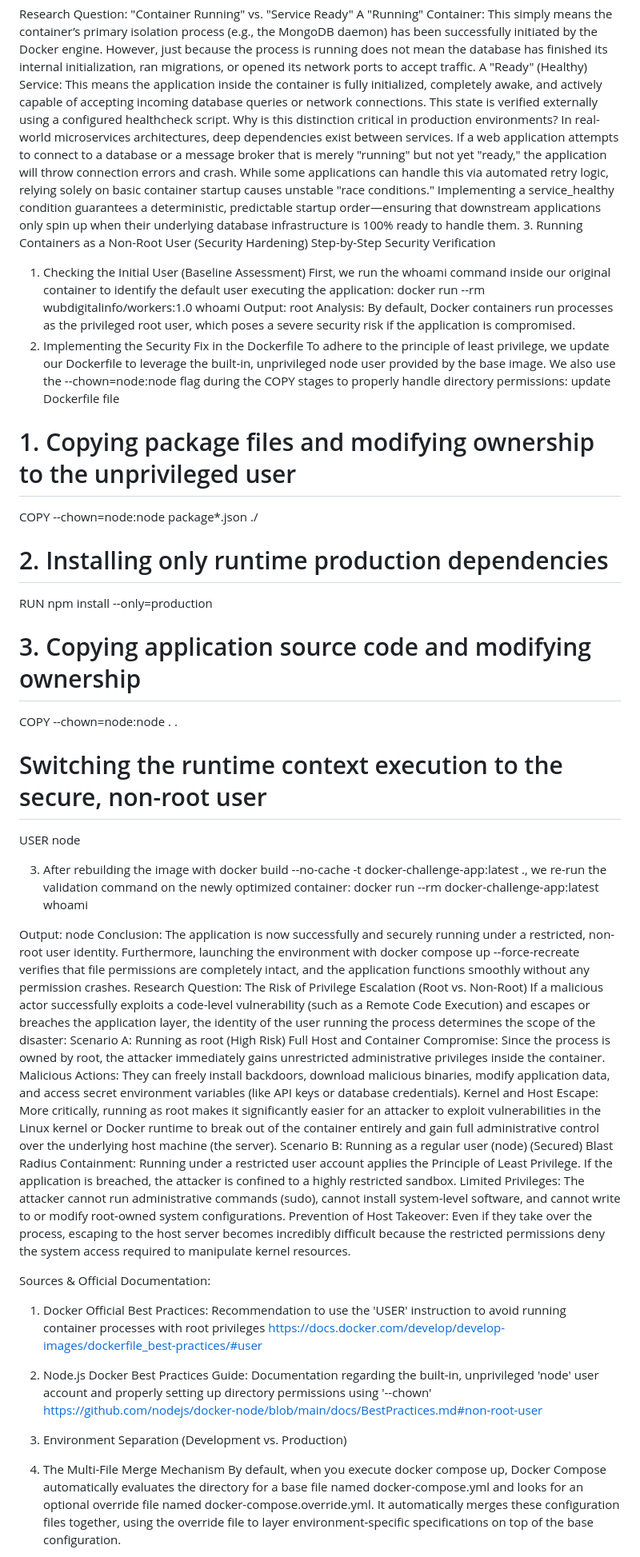
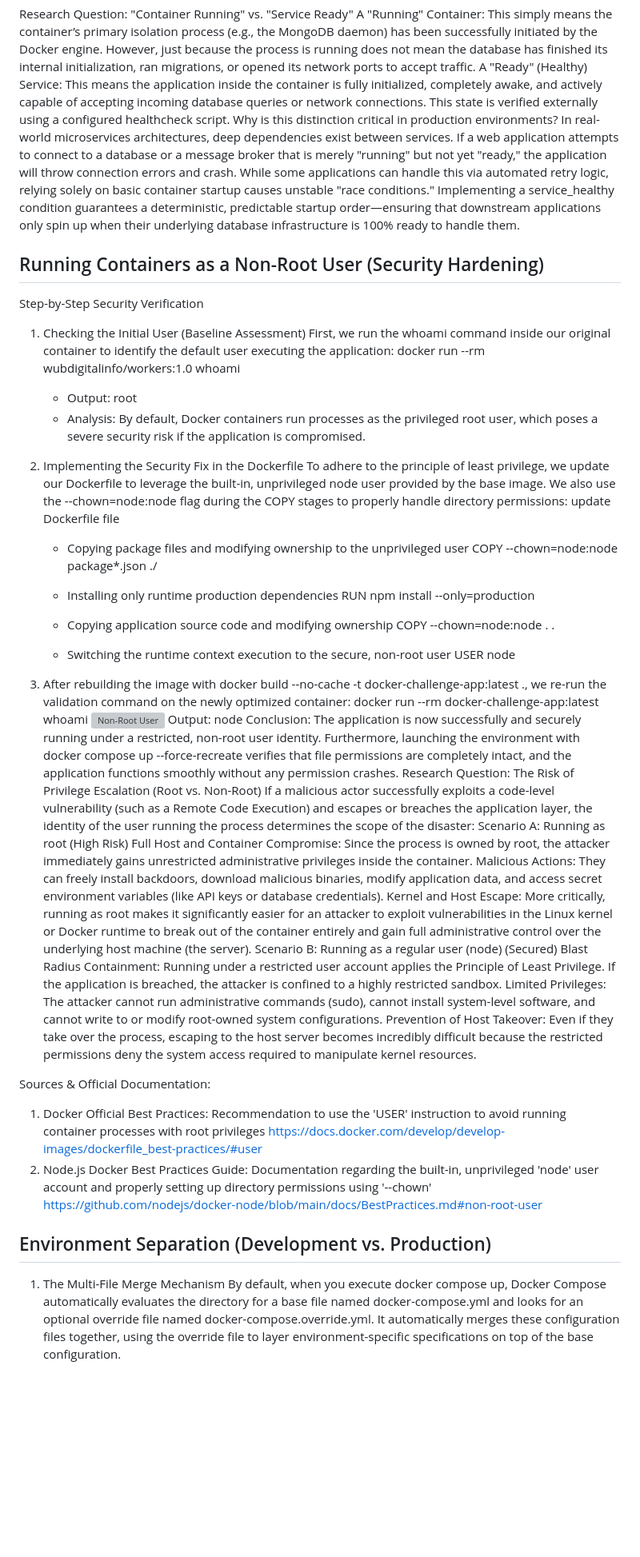
Before and after one commit to wubdigital/docker-challenge, a Markdown page: RESEARCH.md, the part around one of its changes. Shown at 80% size. Rendered like a GitHub page; blank space fills up the shorter version; grey boxes are pictures that could not be loaded.

Commit message:
docs: add completed research document and verification links

```diff
--- a/RESEARCH.md
+++ b/RESEARCH.md
@@ -57,55 +60,54 @@ A "Running" Container: This simply means the container’s primary isolation pro
 A "Ready" (Healthy) Service: This means the application inside the container is fully initialized, completely awake, and actively capable of accepting incoming database queries or network connections. This state is verified externally using a configured healthcheck script.
 Why is this distinction critical in production environments?
 In real-world microservices architectures, deep dependencies exist between services. If a web application attempts to connect to a database or a message broker that is merely "running" but not yet "ready," the application will throw connection errors and crash.
-While some applications can handle this via automated retry logic, relying solely on basic container startup causes unstable "race conditions." Implementing a service_healthy condition guarantees a deterministic, predictable startup order—ensuring that downstream applications only spin up when their underlying database infrastructure is 100% ready to handle them. 3. Running Containers as a Non-Root User (Security Hardening)
+While some applications can handle this via automated retry logic, relying solely on basic container startup causes unstable "race conditions." Implementing a service_healthy condition guarantees a deterministic, predictable startup order—ensuring that downstream applications only spin up when their underlying database infrastructure is 100% ready to handle them.
+
+## Running Containers as a Non-Root User (Security Hardening)
+
 Step-by-Step Security Verification
 
 1. Checking the Initial User (Baseline Assessment)
    First, we run the whoami command inside our original container to identify the default user executing the application:
    docker run --rm wubdigitalinfo/workers:1.0 whoami
-   Output: root
-   Analysis: By default, Docker containers run processes as the privileged root user, which poses a severe security risk if the application is compromised.
+   - Output: root
+   - Analysis: By default, Docker containers run processes as the privileged root user, which poses a severe security risk if the application is compromised.
 2. Implementing the Security Fix in the Dockerfile
    To adhere to the principle of least privilege, we update our Dockerfile to leverage the built-in, unprivileged node user provided by the base image. We also use the --chown=node:node flag during the COPY stages to properly handle directory permissions:
    update Dockerfile file
+   - Copying package files and modifying ownership to the unprivileged user
+     COPY --chown=node:node package\*.json ./
 
-# 1. Copying package files and modifying ownership to the unprivileged user
+   - Installing only runtime production dependencies
+     RUN npm install --only=production
 
-COPY --chown=node:node package\*.json ./
+   - Copying application source code and modifying ownership
+     COPY --chown=node:node . .
 
-# 2. Installing only runtime production dependencies
-
-RUN npm install --only=production
-
-# 3. Copying application source code and modifying ownership
-
-COPY --chown=node:node . .
-
-# Switching the runtime context execution to the secure, non-root user
-
-USER node
+   - Switching the runtime context execution to the secure, non-root user
+     USER node
 
 3. After rebuilding the image with docker build --no-cache -t docker-challenge-app:latest ., we re-run the validation command on the newly optimized container:
    docker run --rm docker-challenge-app:latest whoami
-
-Output: node
-Conclusion: The application is now successfully and securely running under a restricted, non-root user identity. Furthermore, launching the environment with docker compose up --force-recreate verifies that file permissions are completely intact, and the application functions smoothly without any permission crashes.
-Research Question: The Risk of Privilege Escalation (Root vs. Non-Root)
-If a malicious actor successfully exploits a code-level vulnerability (such as a Remote Code Execution) and escapes or breaches the application layer, the identity of the user running the process determines the scope of the disaster:
-Scenario A: Running as root (High Risk)
-Full Host and Container Compromise: Since the process is owned by root, the attacker immediately gains unrestricted administrative privileges inside the container.
-Malicious Actions: They can freely install backdoors, download malicious binaries, modify application data, and access secret environment variables (like API keys or database credentials).
-Kernel and Host Escape: More critically, running as root makes it significantly easier for an attacker to exploit vulnerabilities in the Linux kernel or Docker runtime to break out of the container entirely and gain full administrative control over the underlying host machine (the server).
-Scenario B: Running as a regular user (node) (Secured)
-Blast Radius Containment: Running under a restricted user account applies the Principle of Least Privilege. If the application is breached, the attacker is confined to a highly restricted sandbox.
-Limited Privileges: The attacker cannot run administrative commands (sudo), cannot install system-level software, and cannot write to or modify root-owned system configurations.
-Prevention of Host Takeover: Even if they take over the process, escaping to the host server becomes incredibly difficult because the restricted permissions deny the system access required to manipulate kernel resources.
+   ![Non-Root User](5.png)
+   Output: node
+   Conclusion: The application is now successfully and securely running under a restricted, non-root user identity. Furthermore, launching the environment with docker compose up --force-recreate verifies that file permissions are completely intact, and the application functions smoothly without any permission crashes.
+   Research Question: The Risk of Privilege Escalation (Root vs. Non-Root)
+   If a malicious actor successfully exploits a code-level vulnerability (such as a Remote Code Execution) and escapes or breaches the application layer, the identity of the user running the process determines the scope of the disaster:
+   Scenario A: Running as root (High Risk)
+   Full Host and Container Compromise: Since the process is owned by root, the attacker immediately gains unrestricted administrative privileges inside the container.
+   Malicious Actions: They can freely install backdoors, download malicious binaries, modify application data, and access secret environment variables (like API keys or database credentials).
+   Kernel and Host Escape: More critically, running as root makes it significantly easier for an attacker to exploit vulnerabilities in the Linux kernel or Docker runtime to break out of the container entirely and gain full administrative control over the underlying host machine (the server).
+   Scenario B: Running as a regular user (node) (Secured)
+   Blast Radius Containment: Running under a restricted user account applies the Principle of Least Privilege. If the application is breached, the attacker is confined to a highly restricted sandbox.
+   Limited Privileges: The attacker cannot run administrative commands (sudo), cannot install system-level software, and cannot write to or modify root-owned system configurations.
+   Prevention of Host Takeover: Even if they take over the process, escaping to the host server becomes incredibly difficult because the restricted permissions deny the system access required to manipulate kernel resources.
 
 Sources & Official Documentation:
 
 1. Docker Official Best Practices: Recommendation to use the 'USER' instruction to avoid running container processes with root privileges https://docs.docker.com/develop/develop-images/dockerfile_best-practices/#user
 2. Node.js Docker Best Practices Guide: Documentation regarding the built-in, unprivileged 'node' user account and properly setting up directory permissions using '--chown' https://github.com/nodejs/docker-node/blob/main/docs/BestPractices.md#non-root-user
 
-3. Environment Separation (Development vs. Production)
-4. The Multi-File Merge Mechanism
+## Environment Separation (Development vs. Production)
+
+1. The Multi-File Merge Mechanism
    By default, when you execute docker compose up, Docker Compose automatically evaluates the directory for a base file named docker-compose.yml and looks for an optional override file named docker-compose.override.yml. It automatically merges these configuration files together, using the override file to layer environment-specific specifications on top of the base configuration.
```
Also changed, not shown: other parts of RESEARCH.md (+44 -37 lines).
